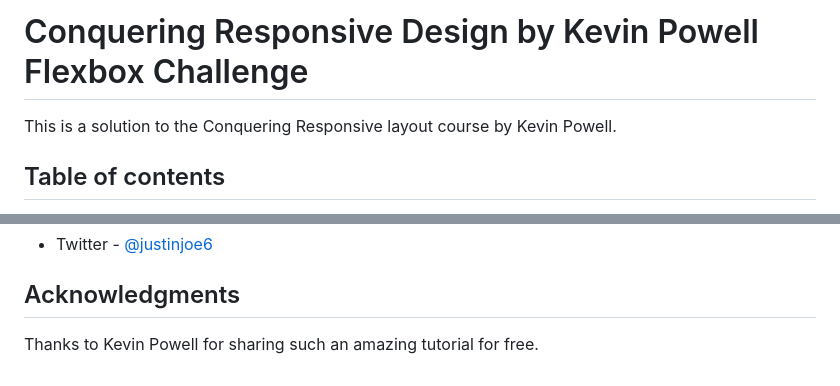
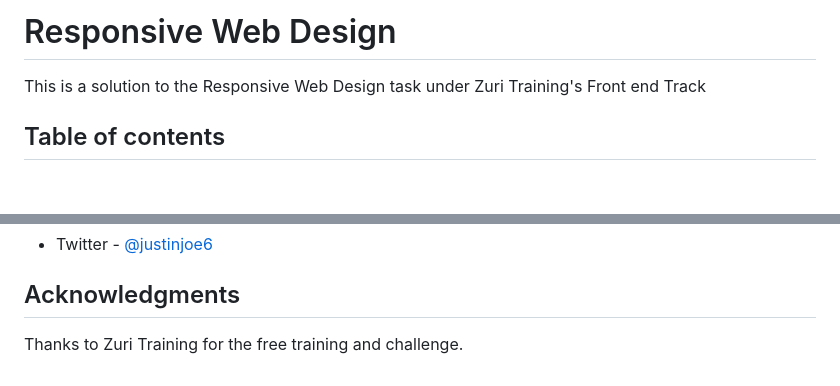
Before and after one commit to JustinJoe/JustinJoe.github.io, a Markdown page: readme.md, 2 parts joined by grey strips. GitHub-like rendering; blank space fills up the shorter version.

```diff
--- a/readme.md
+++ b/readme.md
@@ -1,6 +1,6 @@
-# Conquering Responsive Design by Kevin Powell Flexbox Challenge
+# Responsive Web Design
 
-This is a solution to the Conquering Responsive layout course by Kevin Powell.
+This is a solution to the Responsive Web Design task under Zuri Training's Front end Track
 
 ## Table of contents
 
@@ -78,4 +59,4 @@ I will be focusing on building more responsive pages/websites to strengthen my u
 
 ## Acknowledgments
 
-Thanks to Kevin Powell for sharing such an amazing tutorial for free.
+Thanks to Zuri Training for the free training and challenge.
```
Also changed, not shown: other parts of readme.md (+11 -30 lines), img/image-01.jpg (deleted), img/image-02.jpg (deleted), img/screenshot.png (deleted), screenshot.png (added), 4 other files.
